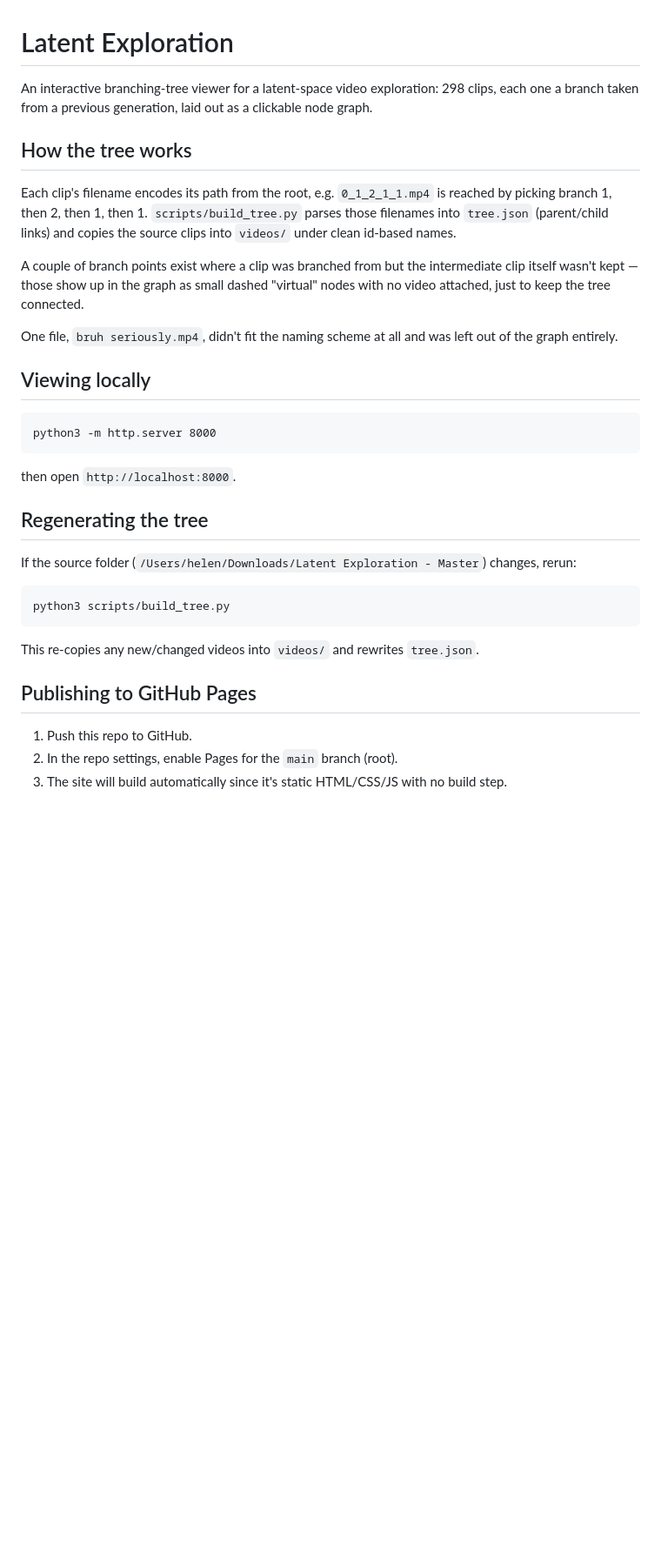
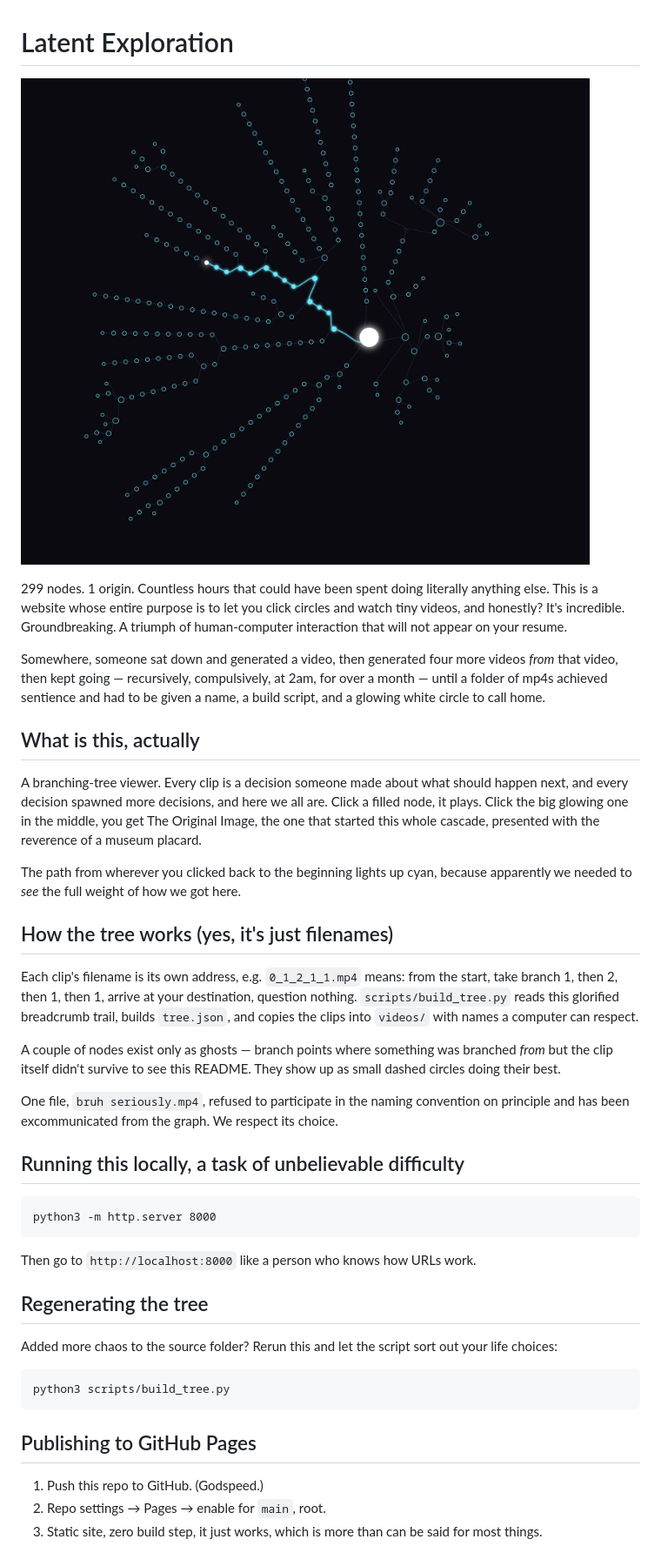
Before and after one commit to ProgrammingInPoppyFields/latent-exploration, a Markdown page: README.md, the part around the change. Shown at 87% size. Rendered like a GitHub page; pictures changed too: screenshots/1.png (added); blank space fills up the shorter version.

Commit message:
Rewrite README in a deadpan sarcastic voice, add hero screenshot
Same technical content (tree structure, filename encoding, run/build/
publish instructions) but with actual personality this time. Added
screenshots/1.png as the header image showing the radial graph with
an active hover path.

````diff
--- a/README.md
+++ b/README.md
@@ -1,43 +1,62 @@
 # Latent Exploration
 
-An interactive branching-tree viewer for a latent-space video exploration: 298 clips,
-each one a branch taken from a previous generation, laid out as a clickable node graph.
+![Behold](screenshots/1.png)
 
-## How the tree works
+299 nodes. 1 origin. Countless hours that could have been spent doing literally
+anything else. This is a website whose entire purpose is to let you click circles
+and watch tiny videos, and honestly? It's incredible. Groundbreaking. A triumph
+of human-computer interaction that will not appear on your resume.
 
-Each clip's filename encodes its path from the root, e.g. `0_1_2_1_1.mp4` is reached by
-picking branch 1, then 2, then 1, then 1. `scripts/build_tree.py` parses those filenames
-into `tree.json` (parent/child links) and copies the source clips into `videos/` under
-clean id-based names.
+Somewhere, someone sat down and generated a video, then generated four more videos
+*from* that video, then kept going — recursively, compulsively, at 2am, for over a
+month — until a folder of mp4s achieved sentience and had to be given a name, a
+build script, and a glowing white circle to call home.
 
-A couple of branch points exist where a clip was branched from but the intermediate clip
-itself wasn't kept — those show up in the graph as small dashed "virtual" nodes with no
-video attached, just to keep the tree connected.
+## What is this, actually
 
-One file, `bruh seriously.mp4`, didn't fit the naming scheme at all and was left out of
-the graph entirely.
+A branching-tree viewer. Every clip is a decision someone made about what should
+happen next, and every decision spawned more decisions, and here we all are. Click
+a filled node, it plays. Click the big glowing one in the middle, you get The
+Original Image, the one that started this whole cascade, presented with the
+reverence of a museum placard.
 
-## Viewing locally
+The path from wherever you clicked back to the beginning lights up cyan, because
+apparently we needed to *see* the full weight of how we got here.
+
+## How the tree works (yes, it's just filenames)
+
+Each clip's filename is its own address, e.g. `0_1_2_1_1.mp4` means: from the
+start, take branch 1, then 2, then 1, then 1, arrive at your destination, question
+nothing. `scripts/build_tree.py` reads this glorified breadcrumb trail, builds
+`tree.json`, and copies the clips into `videos/` with names a computer can respect.
+
+A couple of nodes exist only as ghosts — branch points where something was
+branched *from* but the clip itself didn't survive to see this README. They show
+up as small dashed circles doing their best.
+
+One file, `bruh seriously.mp4`, refused to participate in the naming convention on
+principle and has been excommunicated from the graph. We respect its choice.
+
+## Running this locally, a task of unbelievable difficulty
 
 ```
 python3 -m http.server 8000
 ```
 
-then open `http://localhost:8000`.
+Then go to `http://localhost:8000` like a person who knows how URLs work.
 
 ## Regenerating the tree
 
-If the source folder (`/Users/helen/Downloads/Latent Exploration - Master`) changes,
-rerun:
+Added more chaos to the source folder? Rerun this and let the script sort out your
+life choices:
 
 ```
 python3 scripts/build_tree.py
 ```
 
-This re-copies any new/changed videos into `videos/` and rewrites `tree.json`.
-
 ## Publishing to GitHub Pages
 
-1. Push this repo to GitHub.
-2. In the repo settings, enable Pages for the `main` branch (root).
-3. The site will build automatically since it's static HTML/CSS/JS with no build step.
+1. Push this repo to GitHub. (Godspeed.)
+2. Repo settings → Pages → enable for `main`, root.
+3. Static site, zero build step, it just works, which is more than can be said for
+   most things.
````
